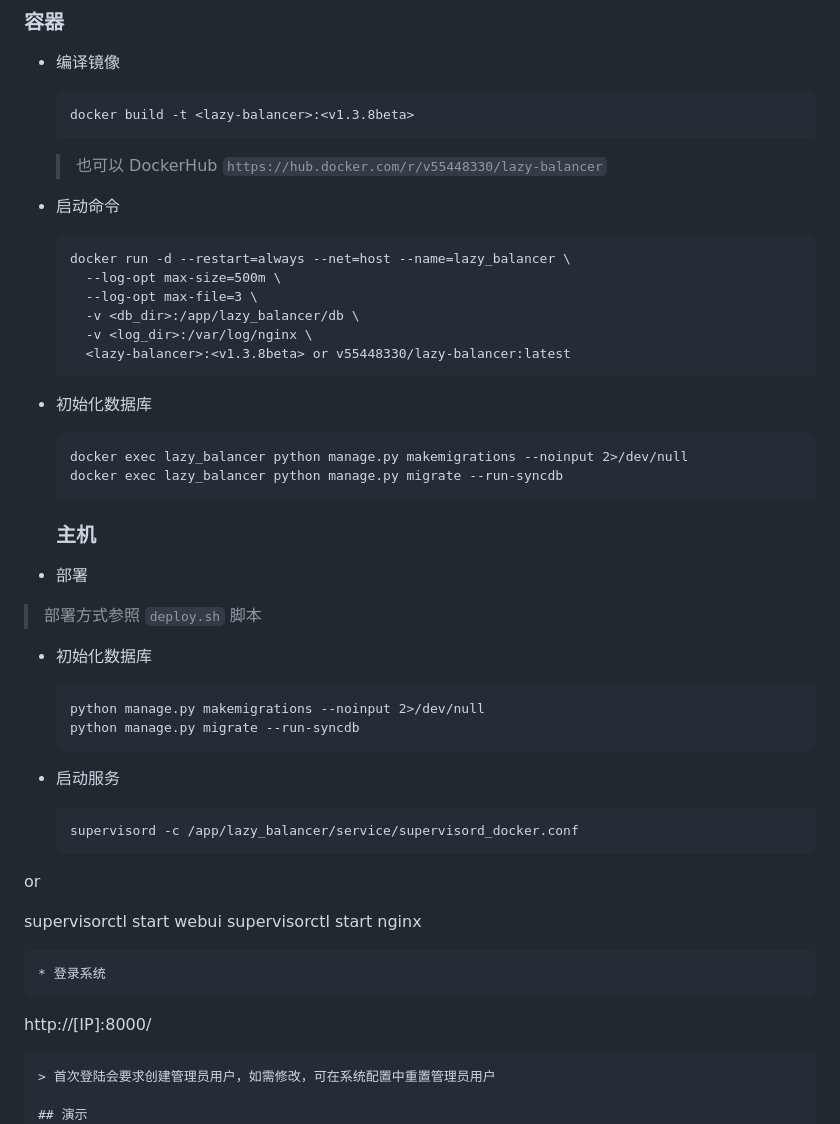
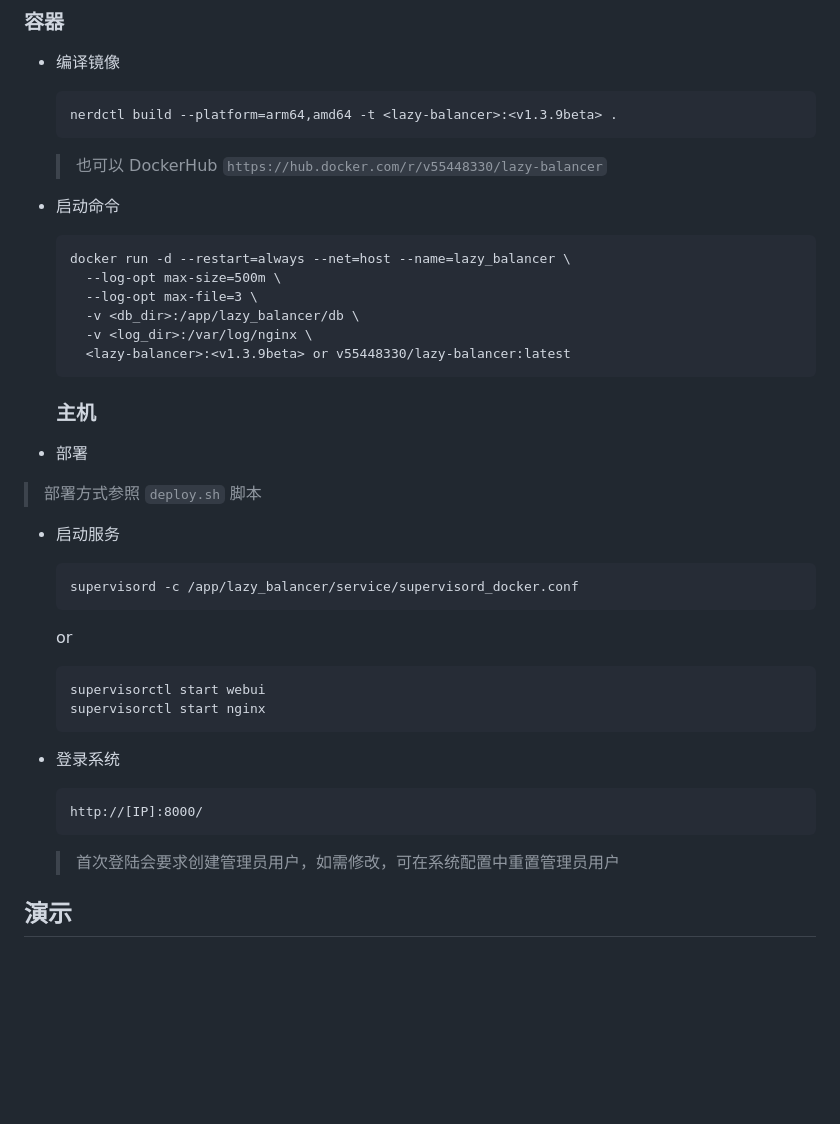
Before and after one commit to v55448330/lazy-balancer, a Markdown page: README.md, the part around the change. GitHub-like rendering; blank space fills up the shorter version.

````diff
--- a/README.md
+++ b/README.md
@@ -139,7 +139,7 @@
 * 编译镜像
 
   ```
-  docker build -t <lazy-balancer>:<v1.3.8beta>
+  nerdctl build --platform=arm64,amd64 -t <lazy-balancer>:<v1.3.9beta> .
   ```
 
   > 也可以 DockerHub `https://hub.docker.com/r/v55448330/lazy-balancer`
@@ -152,14 +152,7 @@
     --log-opt max-file=3 \
     -v <db_dir>:/app/lazy_balancer/db \
     -v <log_dir>:/var/log/nginx \
-    <lazy-balancer>:<v1.3.8beta> or v55448330/lazy-balancer:latest
-  ```
-
-* 初始化数据库
-
-  ```
-  docker exec lazy_balancer python manage.py makemigrations --noinput 2>/dev/null
-  docker exec lazy_balancer python manage.py migrate --run-syncdb
+    <lazy-balancer>:<v1.3.9beta> or v55448330/lazy-balancer:latest
   ```
 
   ### 主机
@@ -168,33 +161,26 @@
 
 > 部署方式参照 `deploy.sh` 脚本
 
-* 初始化数据库
-
-  ```
-  python manage.py makemigrations --noinput 2>/dev/null
-  python manage.py migrate --run-syncdb
-  ```
 * 启动服务
 
   ```
   supervisord -c /app/lazy_balancer/service/supervisord_docker.conf
   ```
 
-or
+  or
+    ```
+    supervisorctl start webui
+    supervisorctl start nginx
+    ```
 
-supervisorctl start webui
-supervisorctl start nginx
-
-```
 * 登录系统
-```
-
-http://[IP]:8000/
-
-```
-> 首次登陆会要求创建管理员用户，如需修改，可在系统配置中重置管理员用户
+  ```
+  http://[IP]:8000/
+  ```
+  > 首次登陆会要求创建管理员用户，如需修改，可在系统配置中重置管理员用户
 
 ## 演示
+
 ![image](readme_img/1.jpg)
 ![image](readme_img/2.png)
 ![image](readme_img/3.jpg)
````
